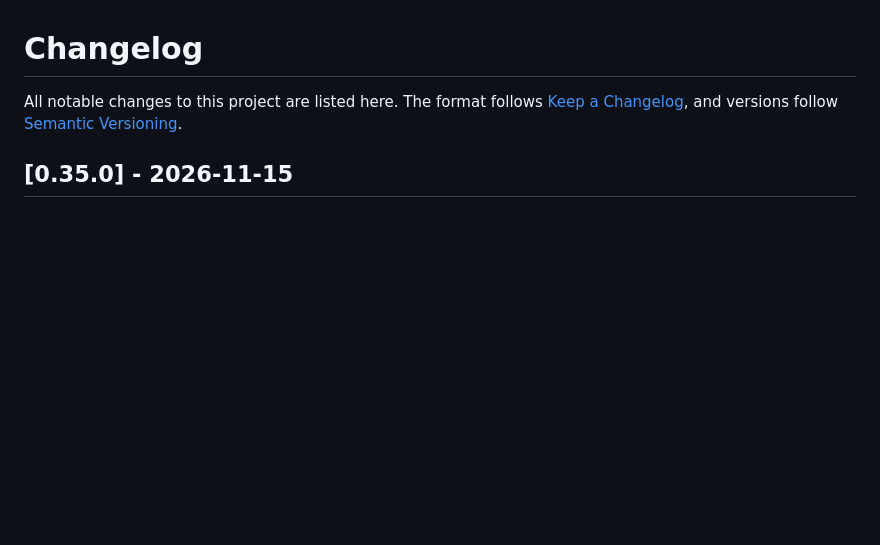
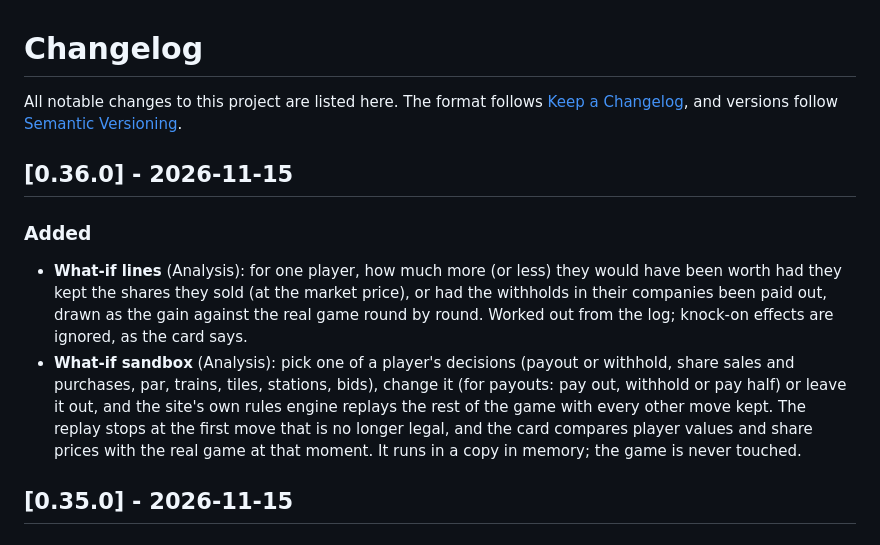
Before and after one commit to mvhjim/18xx-jnnstats, a Markdown page: CHANGELOG.md, the part around the change. Drawn GitHub-style; blank space fills up the shorter version.

```diff
--- a/CHANGELOG.md
+++ b/CHANGELOG.md
@@ -1,6 +1,12 @@
 # Changelog
 
 All notable changes to this project are listed here. The format follows [Keep a Changelog](https://keepachangelog.com), and versions follow [Semantic Versioning](https://semver.org).
+
+## [0.36.0] - 2026-11-15
+
+### Added
+- **What-if lines** (Analysis): for one player, how much more (or less) they would have been worth had they kept the shares they sold (at the market price), or had the withholds in their companies been paid out, drawn as the gain against the real game round by round. Worked out from the log; knock-on effects are ignored, as the card says.
+- **What-if sandbox** (Analysis): pick one of a player's decisions (payout or withhold, share sales and purchases, par, trains, tiles, stations, bids), change it (for payouts: pay out, withhold or pay half) or leave it out, and the site's own rules engine replays the rest of the game with every other move kept. The replay stops at the first move that is no longer legal, and the card compares player values and share prices with the real game at that moment. It runs in a copy in memory; the game is never touched.
 
 ## [0.35.0] - 2026-11-15
 
```
Also changed, not shown: README.md (+8 -0 lines), docs/views/1846-what-if-sandbox.jpg (added), docs/views/1862-what-if-lines.jpg (added).
